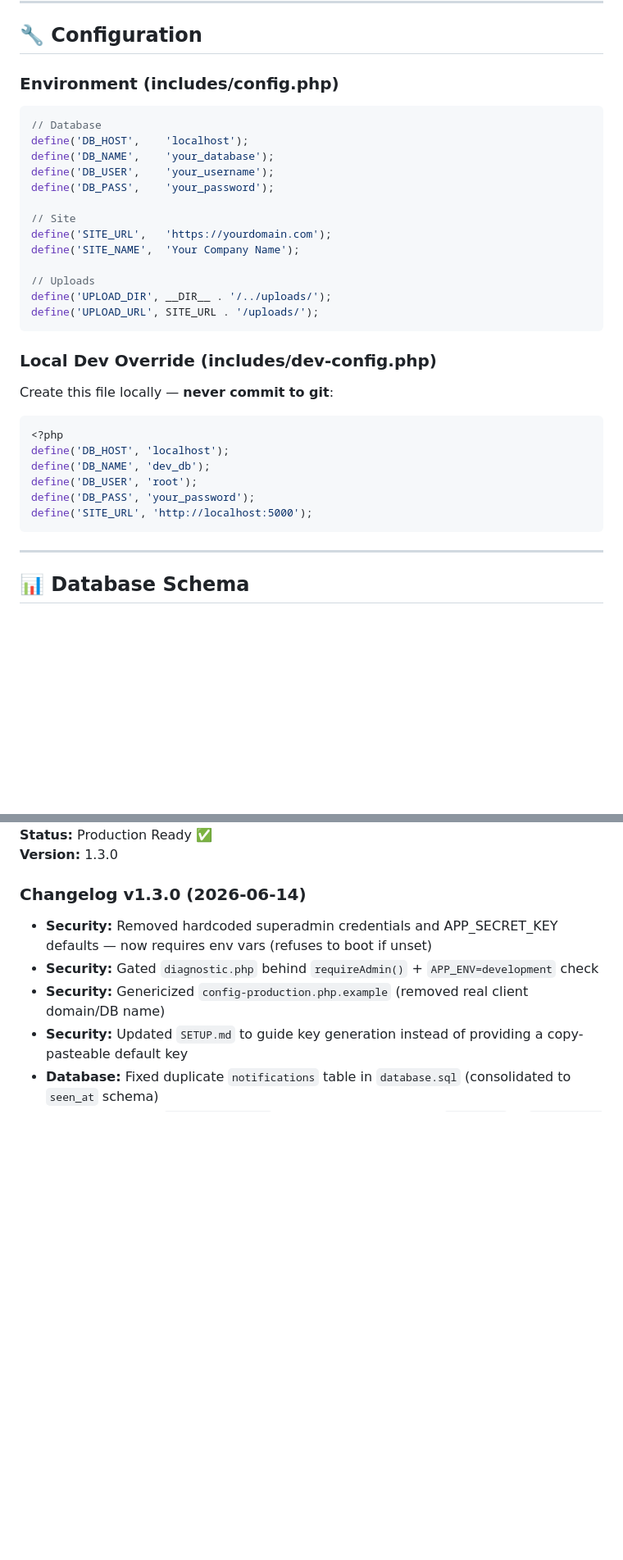
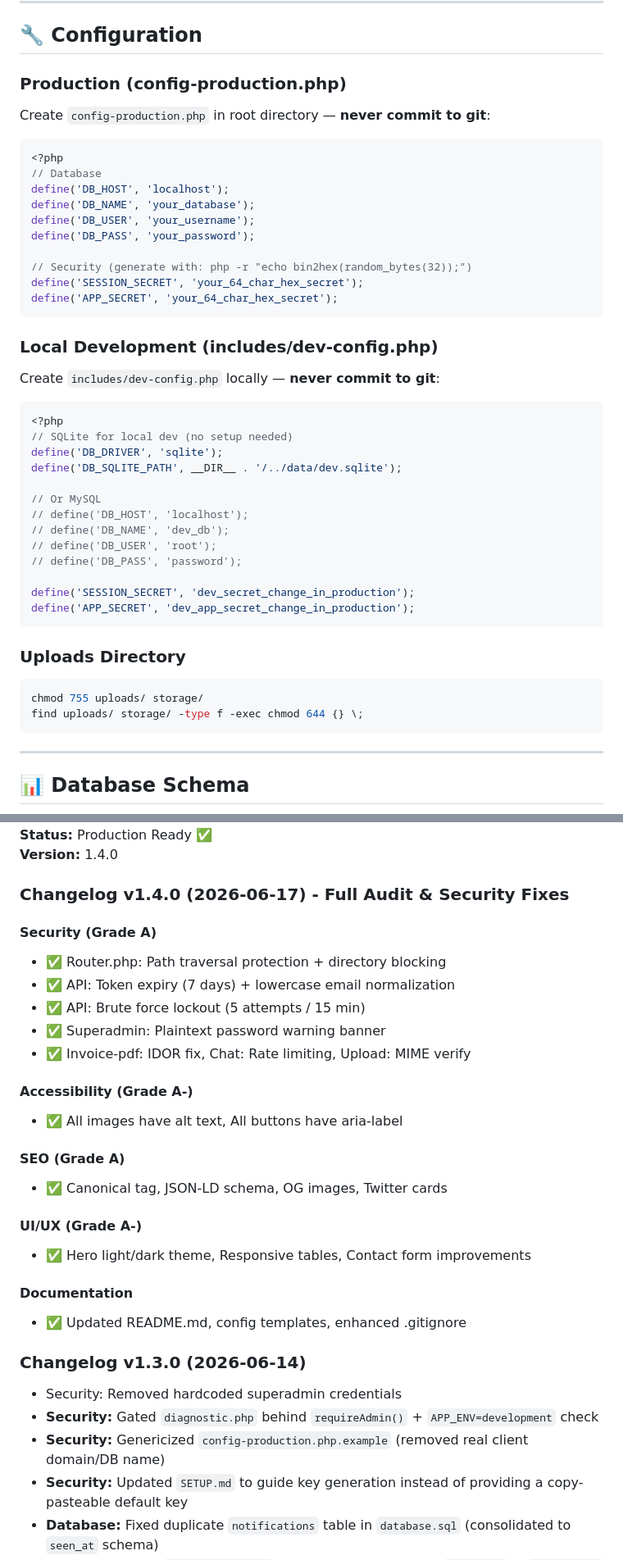
Before and after one commit to adakash26434/akashdigital-wp, a Markdown page: README.md, 2 parts joined by grey strips. Shown at 82% size. Drawn GitHub-style; blank space fills up the shorter version.

````diff
--- a/README.md
+++ b/README.md
@@ -90,35 +98,48 @@ project/
 
 ## 🔧 Configuration
 
-### Environment (includes/config.php)
+### Production (config-production.php)
 
-```php
-// Database
-define('DB_HOST',    'localhost');
-define('DB_NAME',    'your_database');
-define('DB_USER',    'your_username');
-define('DB_PASS',    'your_password');
-
-// Site
-define('SITE_URL',   'https://yourdomain.com');
-define('SITE_NAME',  'Your Company Name');
-
-// Uploads
-define('UPLOAD_DIR', __DIR__ . '/../uploads/');
-define('UPLOAD_URL', SITE_URL . '/uploads/');
-```
-
-### Local Dev Override (includes/dev-config.php)
-
-Create this file locally — **never commit to git**:
+Create `config-production.php` in root directory — **never commit to git**:
 
 ```php
 <?php
+// Database
 define('DB_HOST', 'localhost');
-define('DB_NAME', 'dev_db');
-define('DB_USER', 'root');
+define('DB_NAME', 'your_database');
+define('DB_USER', 'your_username');
 define('DB_PASS', 'your_password');
-define('SITE_URL', 'http://localhost:5000');
+
+// Security (generate with: php -r "echo bin2hex(random_bytes(32));")
+define('SESSION_SECRET', 'your_64_char_hex_secret');
+define('APP_SECRET', 'your_64_char_hex_secret');
+```
+
+### Local Development (includes/dev-config.php)
+
+Create `includes/dev-config.php` locally — **never commit to git**:
+
+```php
+<?php
+// SQLite for local dev (no setup needed)
+define('DB_DRIVER', 'sqlite');
+define('DB_SQLITE_PATH', __DIR__ . '/../data/dev.sqlite');
+
+// Or MySQL
+// define('DB_HOST', 'localhost');
+// define('DB_NAME', 'dev_db');
+// define('DB_USER', 'root');
+// define('DB_PASS', 'password');
+
+define('SESSION_SECRET', 'dev_secret_change_in_production');
+define('APP_SECRET', 'dev_app_secret_change_in_production');
+```
+
+### Uploads Directory
+
+```bash
+chmod 755 uploads/ storage/
+find uploads/ storage/ -type f -exec chmod 644 {} \;
 ```
 
 ---
@@ -300,8 +321,29 @@ Private. All rights reserved.
 **Status:** Production Ready ✅
-**Version:** 1.3.0
+**Version:** 1.4.0
+
+### Changelog v1.4.0 (2026-06-17) - Full Audit & Security Fixes
+
+#### Security (Grade A)
+- ✅ Router.php: Path traversal protection + directory blocking
+- ✅ API: Token expiry (7 days) + lowercase email normalization
+- ✅ API: Brute force lockout (5 attempts / 15 min)
+- ✅ Superadmin: Plaintext password warning banner
+- ✅ Invoice-pdf: IDOR fix, Chat: Rate limiting, Upload: MIME verify
+
+#### Accessibility (Grade A-)
+- ✅ All images have alt text, All buttons have aria-label
+
+#### SEO (Grade A)
+- ✅ Canonical tag, JSON-LD schema, OG images, Twitter cards
+
+#### UI/UX (Grade A-)
+- ✅ Hero light/dark theme, Responsive tables, Contact form improvements
+
+#### Documentation
+- ✅ Updated README.md, config templates, enhanced .gitignore
 
 ### Changelog v1.3.0 (2026-06-14)
-- **Security:** Removed hardcoded superadmin credentials and APP_SECRET_KEY defaults — now requires env vars (refuses to boot if unset)
+- Security: Removed hardcoded superadmin credentials
 - **Security:** Gated `diagnostic.php` behind `requireAdmin()` + `APP_ENV=development` check
 - **Security:** Genericized `config-production.php.example` (removed real client domain/DB name)
 - **Security:** Updated `SETUP.md` to guide key generation instead of providing a copy-pasteable default key
````
Also changed, not shown: other parts of README.md (+33 -25 lines).
